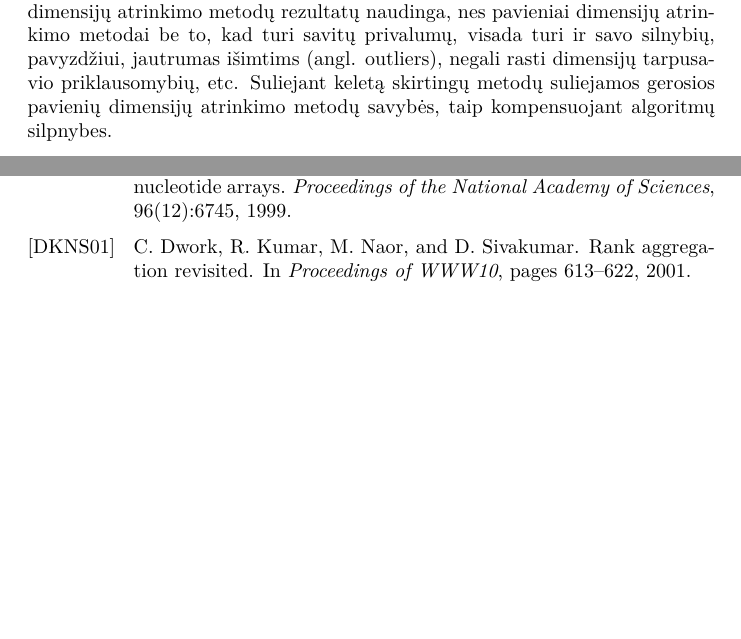
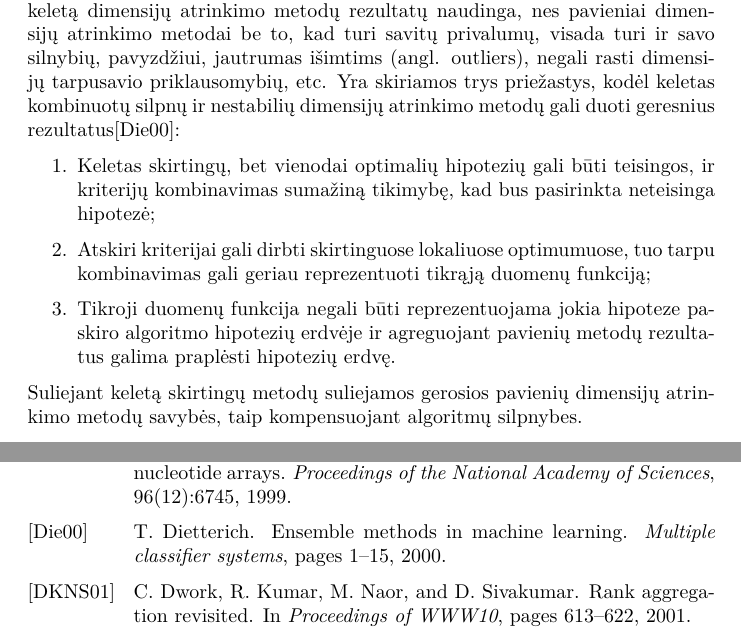
Before and after one commit to dainiusjocas/keed, a LaTeX document (bachelor/bakalaurinis.tex, which reads bachelor/dimensiju_atrinkimas.tex, bachelor/literatura.bib): two parts of pages 7 and 13 of 14, joined at a grey line, cut so that both start at the same text, the shorter picture padded with empty space. Compiled offline with pdfLaTeX.

Commit message:
minimalus pakeitimai

```diff
--- a/bachelor/dimensiju_atrinkimas.tex
+++ b/bachelor/dimensiju_atrinkimas.tex
@@ -148,7 +148,20 @@ atrinkimo metodų rezultatų? Sulieti keletą dimensijų atrinkimo metodų rezul
 naudinga, nes
 pavieniai dimensijų atrinkimo metodai be to, kad turi savitų privalumų, visada
 turi ir savo silnybių, pavyzdžiui, jautrumas išimtims (angl. outliers), negali
-rasti dimensijų tarpusavio priklausomybių, etc. Suliejant keletą skirtingų metodų
+rasti dimensijų tarpusavio priklausomybių, etc. Yra skiriamos trys priežastys,
+kodėl keletas kombinuotų silpnų ir nestabilių dimensijų atrinkimo metodų
+gali duoti geresnius rezultatus\cite{dietterich2000ensemble}:
+\begin{enumerate}
+ \item Keletas skirtingų, bet vienodai optimalių hipotezių gali būti teisingos,
+ ir kriterijų kombinavimas sumažiną tikimybę, kad bus pasirinkta neteisinga
+ hipotezė;
+ \item Atskiri kriterijai gali dirbti skirtinguose lokaliuose optimumuose, tuo
+ tarpu kombinavimas gali geriau reprezentuoti tikrąją duomenų funkciją;
+ \item Tikroji duomenų funkcija negali būti reprezentuojama jokia hipoteze
+ paskiro algoritmo hipotezių erdvėje ir agreguojant pavienių metodų rezultatus
+ galima praplėsti hipotezių erdvę.
+\end{enumerate}
+Suliejant keletą skirtingų metodų
 suliejamos gerosios pavienių dimensijų atrinkimo metodų savybės, taip
 kompensuojant algoritmų silpnybes.
 
--- a/bachelor/literatura.bib
+++ b/bachelor/literatura.bib
@@ -249,3 +250,12 @@ ISSN={1545-5963},}
   year={2003},
   publisher={JMLR. org}
 }
+
+@article{dietterich2000ensemble,
+  title={Ensemble methods in machine learning},
+  author={Dietterich, T.},
+  journal={Multiple classifier systems},
+  pages={1--15},
+  year={2000},
+  publisher={Springer}
+}
```
Also changed, not shown: bachelor/literatura.bib (9 more changed lines).
